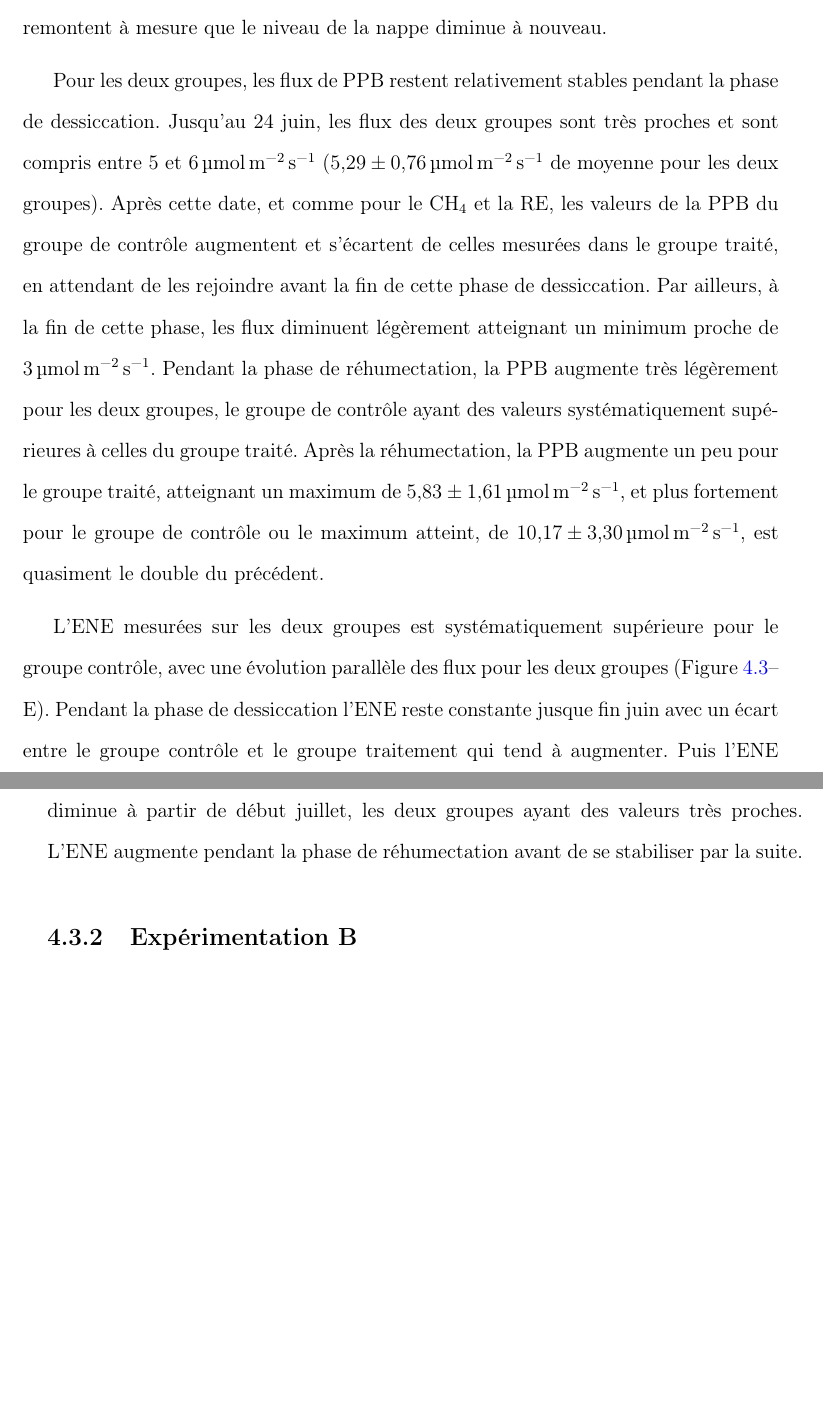
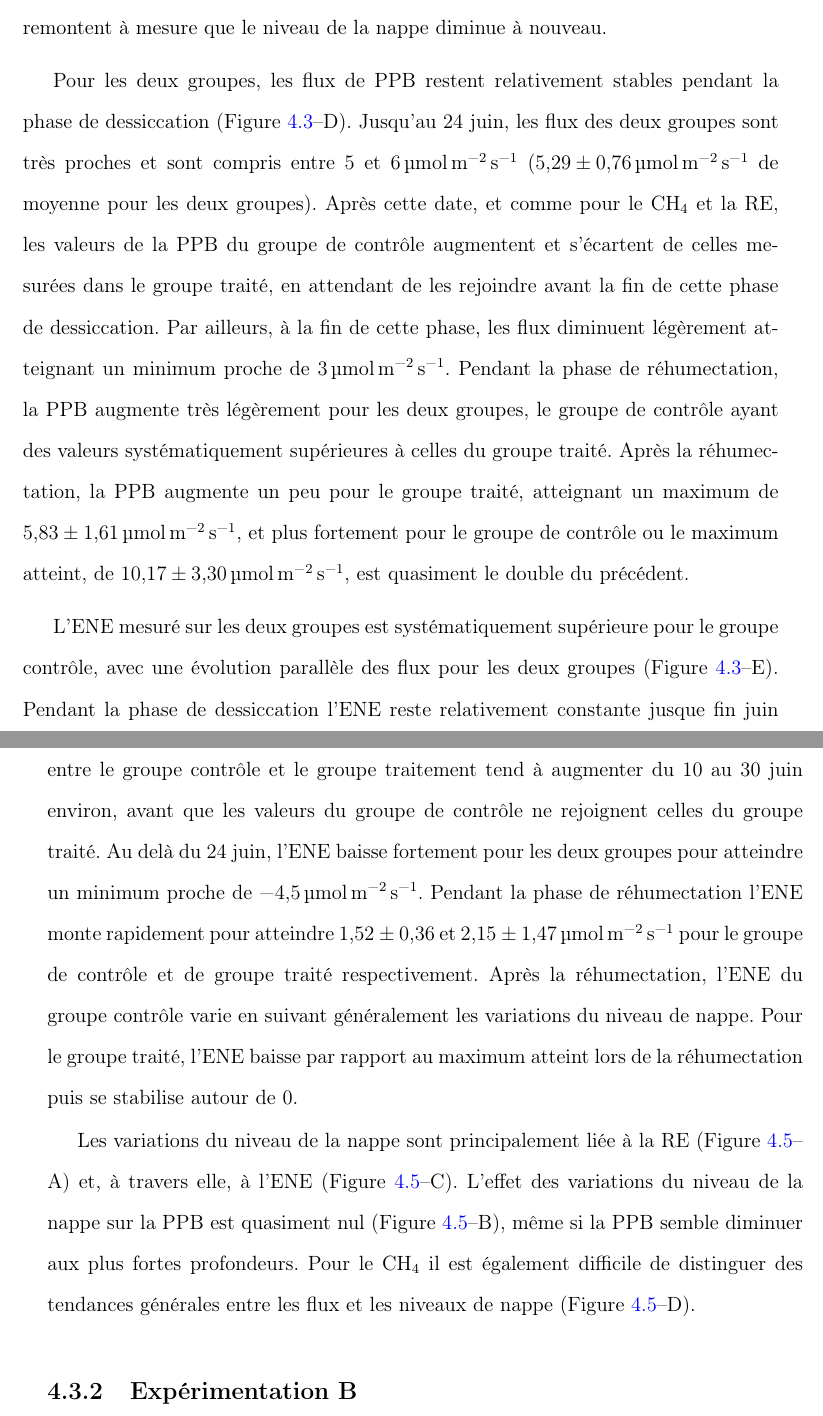
Before and after one commit to dangelob/manuscript, a LaTeX thesis (phdthesis.tex, which reads content/chapitre4.tex): two parts of pages 92 and 93 of 118, joined at a grey line, cut so that both start at the same text, the shorter picture padded with empty space. Compiled offline with pdfLaTeX.

Commit message:
rwk result expA ENE

```diff
--- a/content/chapitre4.tex
+++ b/content/chapitre4.tex
@@ -129,7 +129,7 @@ Lors de la phase de réhumectation, les flux de RE diminuent de façon très sim
 Ce minimum reste cependant plus élevé que les valeurs mesurées initialement.
 Après la phase de réhumectation, les flux des deux groupe restent relativement proches pendant le reste des mesures, où ils remontent à mesure que le niveau de la nappe diminue à nouveau.
 
-Pour les deux groupes, les flux de PPB restent relativement stables pendant la phase de dessiccation.
+Pour les deux groupes, les flux de PPB restent relativement stables pendant la phase de dessiccation (Figure~\ref{fig:HMzi}--D).
 Jusqu'au 24 juin, les flux des deux groupes sont très proches et sont compris entre 5 et \SI{6}{\uml} (\SI{5.29(076)}{\uml} de moyenne pour les deux groupes).
 Après cette date, et comme pour le \chh et la RE, les valeurs de la PPB du groupe de contrôle augmentent et s'écartent de celles mesurées dans le groupe traité, en attendant de les rejoindre avant la fin de cette phase de dessiccation.
 Par ailleurs, à la fin de cette phase, les flux diminuent légèrement atteignant un minimum proche de \SI{3}{\uml}.
@@ -137,10 +137,17 @@ Pendant la phase de réhumectation, la PPB augmente très légèrement pour les
 Après la réhumectation, la PPB augmente un peu pour le groupe traité, atteignant un maximum de \SI{5.83(161)}{\uml}, et plus fortement pour le groupe de contrôle ou le maximum atteint, de \SI{10.17(330)}{\uml}, est quasiment le double du précédent.
 
 
-L'ENE mesurées sur les deux groupes est systématiquement supérieure pour le groupe contrôle, avec une évolution parallèle des flux pour les deux groupes (Figure~\ref{fig:HMzi}--E).
-Pendant la phase de dessiccation l'ENE reste constante jusque fin juin avec un écart entre le groupe contrôle et le groupe traitement qui tend à augmenter.
-Puis l'ENE diminue à partir de début juillet, les deux groupes ayant des valeurs très proches.
-L'ENE augmente pendant la phase de réhumectation avant de se stabiliser par la suite.
+L'ENE mesuré sur les deux groupes est systématiquement supérieure pour le groupe contrôle, avec une évolution parallèle des flux pour les deux groupes (Figure~\ref{fig:HMzi}--E).
+Pendant la phase de dessiccation l'ENE reste relativement constante jusque fin juin avec une valeur moyenne pour les deux groupes de \SI{1.18(058)}{\uml}.
+L'écart entre le groupe contrôle et le groupe traitement tend à augmenter du 10 au 30 juin environ, avant que les valeurs du groupe de contrôle ne rejoignent celles du groupe traité.
+Au delà du 24 juin, l'ENE baisse fortement pour les deux groupes pour atteindre un minimum proche de \SI{-4.5}{\uml}.
+Pendant la phase de réhumectation l'ENE monte rapidement pour atteindre \num{1.52(036)} et \SI{2.15(147)}{\uml} pour le groupe de contrôle et de groupe traité respectivement.
+Après la réhumectation, l'ENE du groupe contrôle varie en suivant généralement les variations du niveau de nappe.
+Pour le groupe traité, l'ENE baisse par rapport au maximum atteint lors de la réhumectation puis se stabilise autour de 0.
+
+Les variations du niveau de la nappe sont principalement liée à la RE (Figure~\ref{fig:test1}--A) et, à travers elle, à l'ENE (Figure~\ref{fig:test1}--C).
+L'effet des variations du niveau de la nappe sur la PPB est quasiment nul (Figure~\ref{fig:test1}--B), même si la PPB semble diminuer aux plus fortes profondeurs.
+Pour le \chh il est également difficile de distinguer des tendances générales entre les flux et les niveaux de nappe (Figure~\ref{fig:test1}--D).
 
 \begin{figure}
 \centering
```
